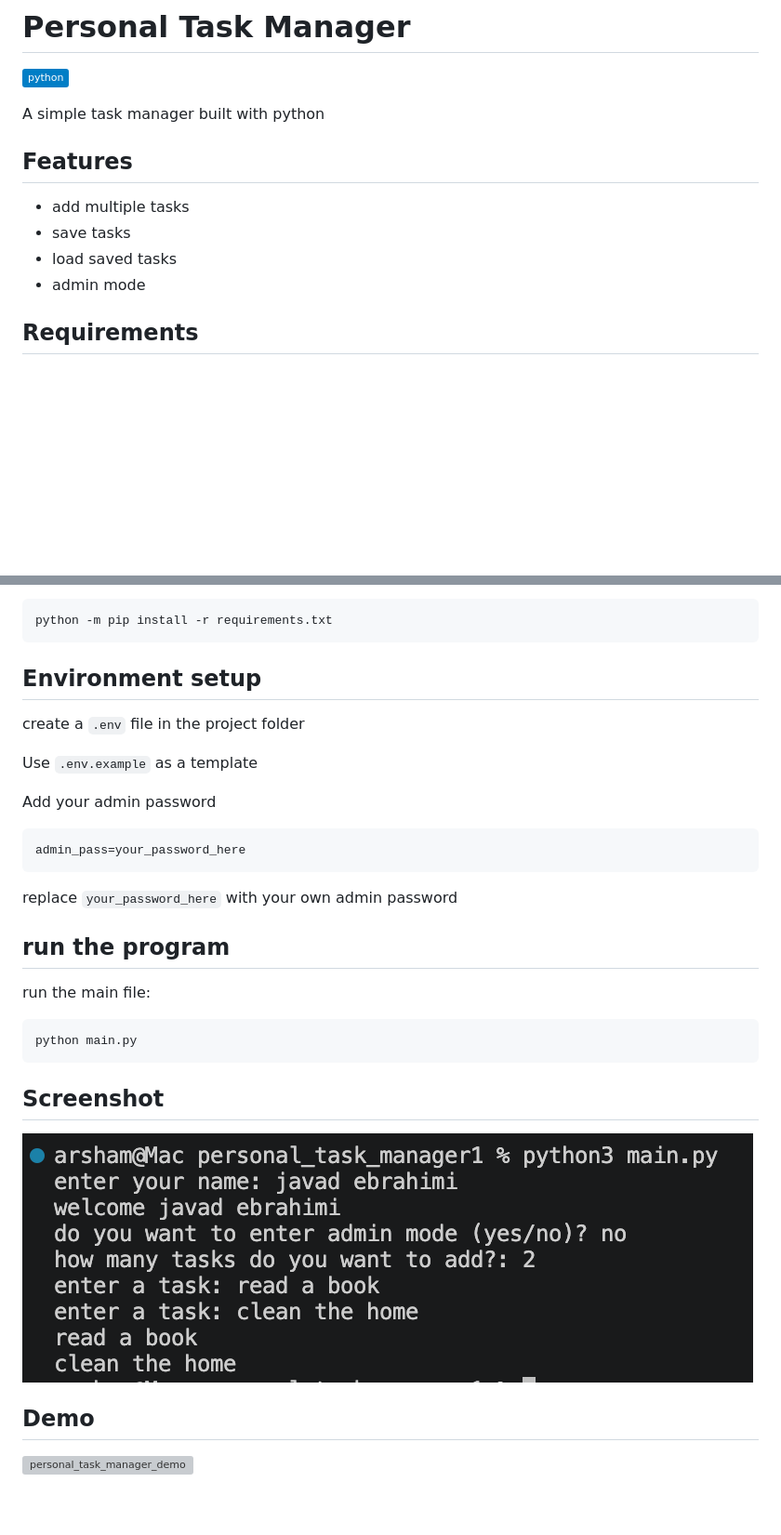
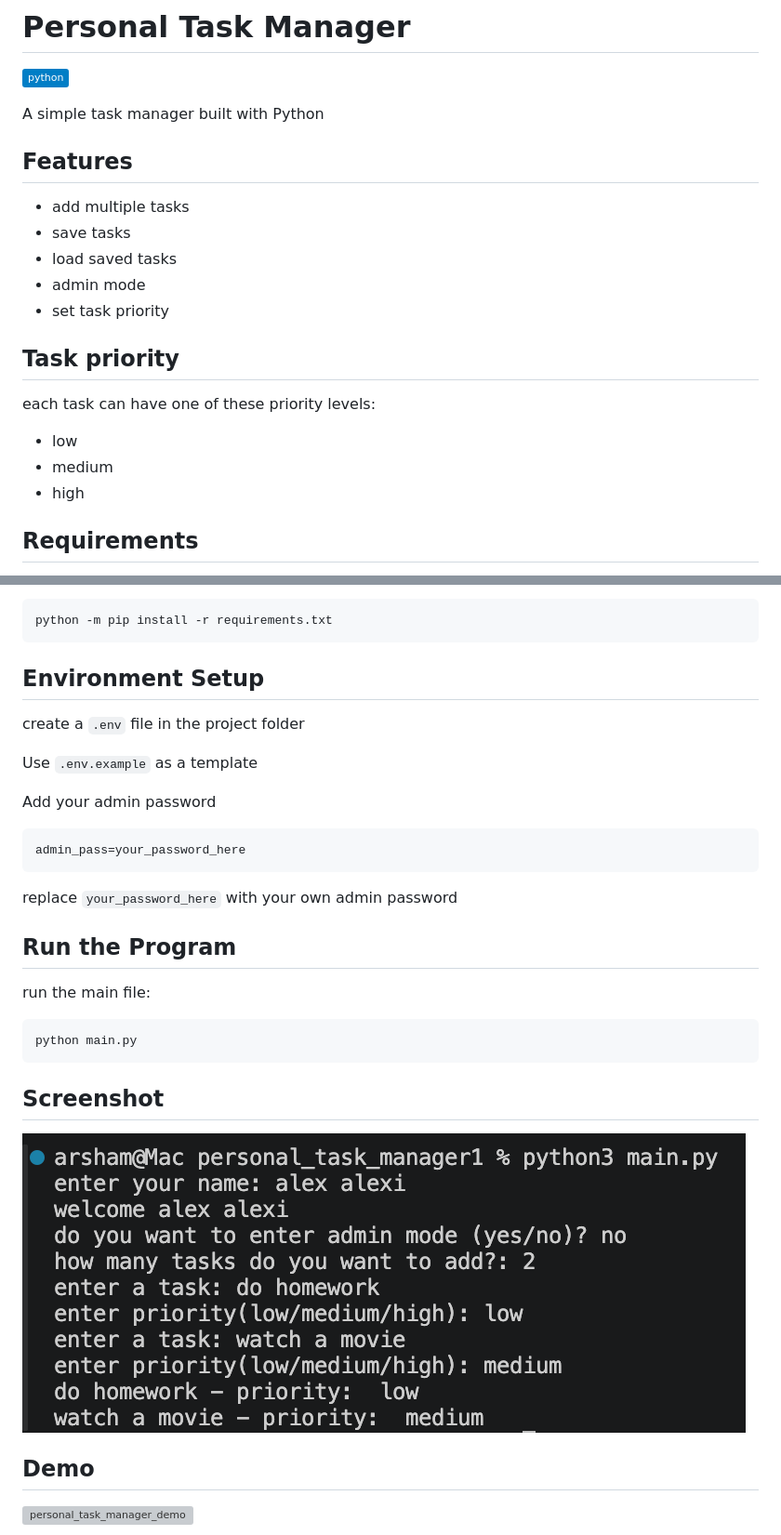
Before and after one commit to arsham-banavi/personal_task_manager1, a Markdown page: README.md, 2 parts joined by grey strips. Shown at 93% size. Rendered like a GitHub page; pictures changed too: images/screenshot.png; badges without logos; blank space fills up the shorter version; grey boxes are pictures that could not be loaded.

Commit message:
update readme for task priority

````diff
--- a/README.md
+++ b/README.md
@@ -1,13 +1,20 @@
 # Personal Task Manager
 ![Static Badge](https://img.shields.io/badge/python-blue?logo=python&logoColor=white)
 
-A simple task manager built with python
+A simple task manager built with Python
 
 ## Features
 - add multiple tasks
 - save tasks
 - load saved tasks
 - admin mode
+- set task priority
+
+## Task priority
+each task can have one of these priority levels:
+- low
+- medium
+- high
 
 ## Requirements
 - Python
@@ -36,7 +43,7 @@ Install the required packages:
 ```bash
 python -m pip install -r requirements.txt
 ```
-## Environment setup
+## Environment Setup
 create a `.env` file in the project folder
 
 Use `.env.example` as a template
@@ -49,7 +56,7 @@ admin_pass=your_password_here
 
 replace `your_password_here` with your own admin password
 
-## run the program
+## Run the Program
 run the main file:
 ```bash
 python main.py
````
Also changed, not shown: 1 other file.
